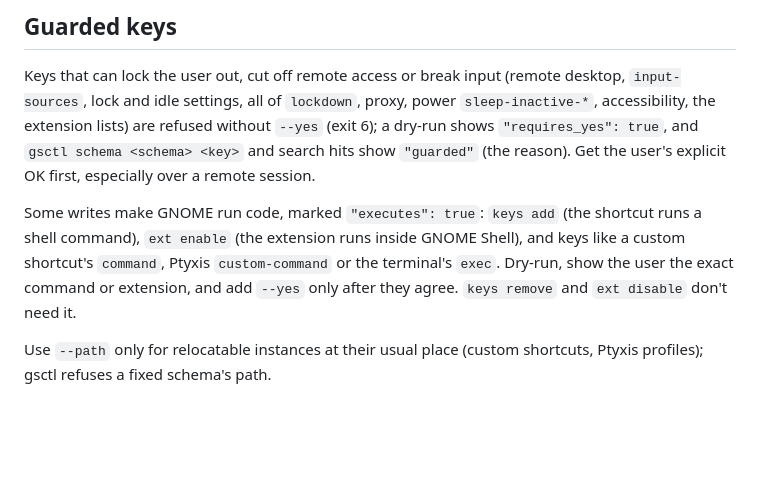
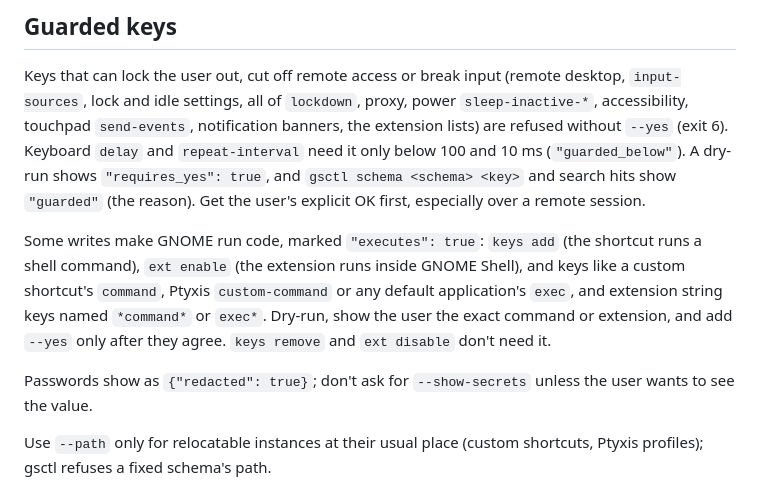
Before and after one commit to junoddev/gsctl, a Markdown page: skills/gnome-settings/SKILL.md, the part around the change. GitHub-like rendering; blank space fills up the shorter version.

```diff
--- a/skills/gnome-settings/SKILL.md
+++ b/skills/gnome-settings/SKILL.md
@@ -56,17 +56,23 @@ detail). `schema.key` and `/dconf/path/key` work as one argument too.
 
 Keys that can lock the user out, cut off remote access or break input
 (remote desktop, `input-sources`, lock and idle settings, all of `lockdown`,
-proxy, power `sleep-inactive-*`, accessibility, the extension lists) are
-refused without `--yes` (exit 6); a dry-run shows `"requires_yes": true`, and
+proxy, power `sleep-inactive-*`, accessibility, touchpad `send-events`,
+notification banners, the extension lists) are refused without `--yes`
+(exit 6). Keyboard `delay` and `repeat-interval` need it only below 100 and
+10 ms (`"guarded_below"`). A dry-run shows `"requires_yes": true`, and
 `gsctl schema <schema> <key>` and search hits show `"guarded"` (the reason).
 Get the user's explicit OK first, especially over a remote session.
 
 Some writes make GNOME run code, marked `"executes": true`: `keys add` (the
 shortcut runs a shell command), `ext enable` (the extension runs inside GNOME
 Shell), and keys like a custom shortcut's `command`, Ptyxis `custom-command`
-or the terminal's `exec`. Dry-run, show the user the exact command or
+or any default application's `exec`, and extension string keys named
+`*command*` or `exec*`. Dry-run, show the user the exact command or
 extension, and add `--yes` only after they agree. `keys remove` and
 `ext disable` don't need it.
+
+Passwords show as `{"redacted": true}`; don't ask for `--show-secrets`
+unless the user wants to see the value.
 
 Use `--path` only for relocatable instances at their usual place (custom
 shortcuts, Ptyxis profiles); gsctl refuses a fixed schema's path.
```
Also changed, not shown: README.md (+28 -0 lines), SECURITY.md (added, +82 -0 lines).
